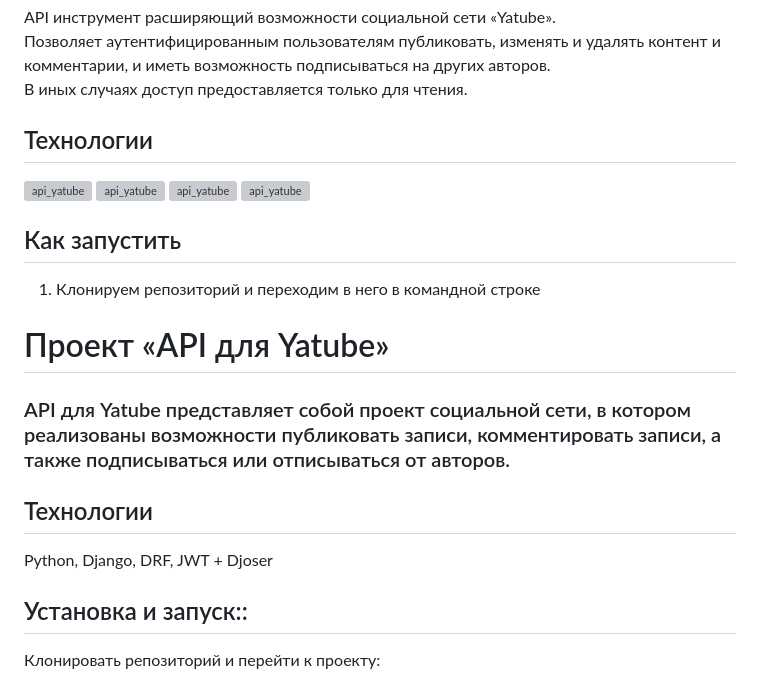
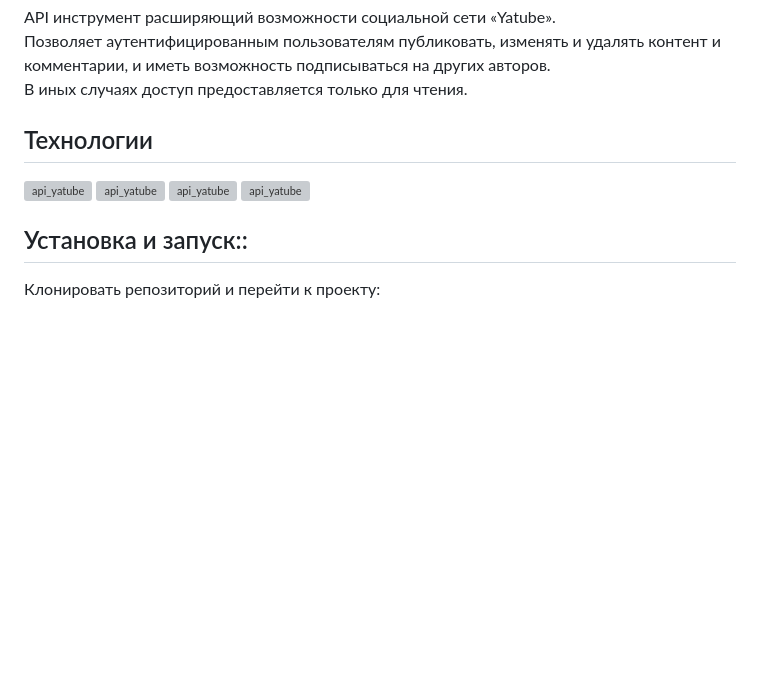
Before and after one commit to shulikin/api_final_yatube, a Markdown page: README.md, the part around the change printed below. Rendered like a GitHub page; blank space fills up the shorter version; grey boxes are pictures that could not be loaded.

````diff
--- a/README.md
+++ b/README.md
@@ -5,14 +5,6 @@ API инструмент расширяющий возможности соци
 В иных случаях доступ предоставляется только для чтения.
 ## Технологии
 ![api_yatube](https://shulikin.com/images/py.png) ![api_yatube](https://shulikin.com/images/django.png) ![api_yatube](https://shulikin.com/images/jwt.png) ![api_yatube](https://shulikin.com/images/rest.png)
-## Как запустить
-1. Клонируем репозиторий и переходим в него в командной строке
-# Проект «API для Yatube»
-### API для Yatube представляет собой проект социальной сети, в котором реализованы возможности публиковать записи, комментировать записи, а также подписываться или отписываться от авторов.
-
-## Технологии
-Python, Django, DRF, JWT + Djoser
-
 ## Установка и запуск::
 Клонировать репозиторий и перейти к проекту:
 ```
````
Also changed, not shown: other parts of README.md (+0 -1 lines).
